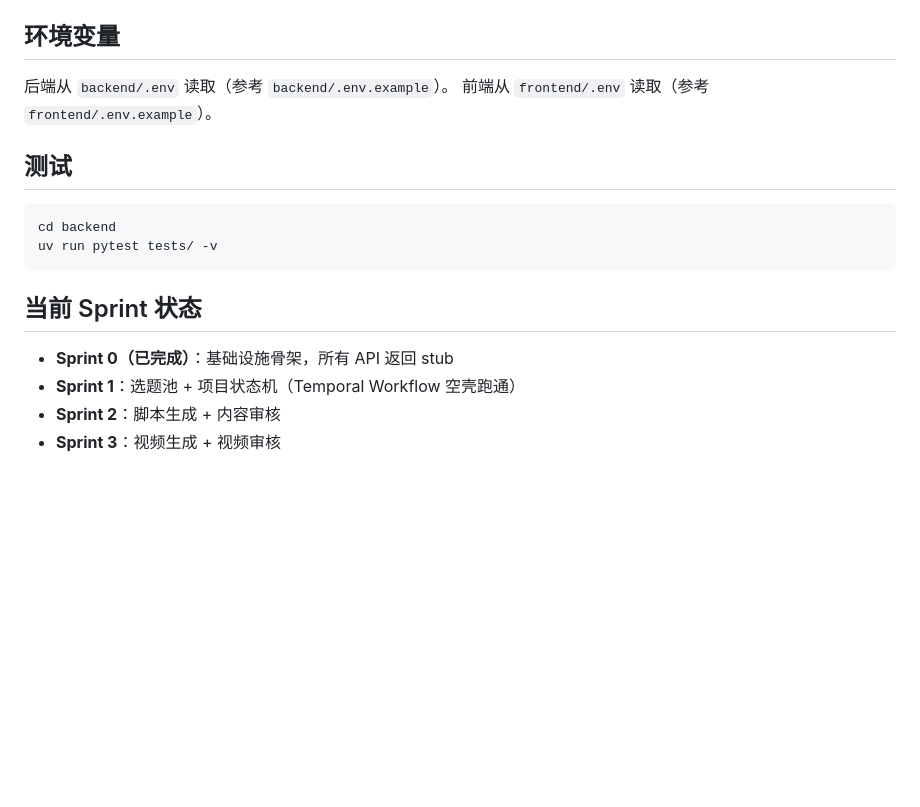
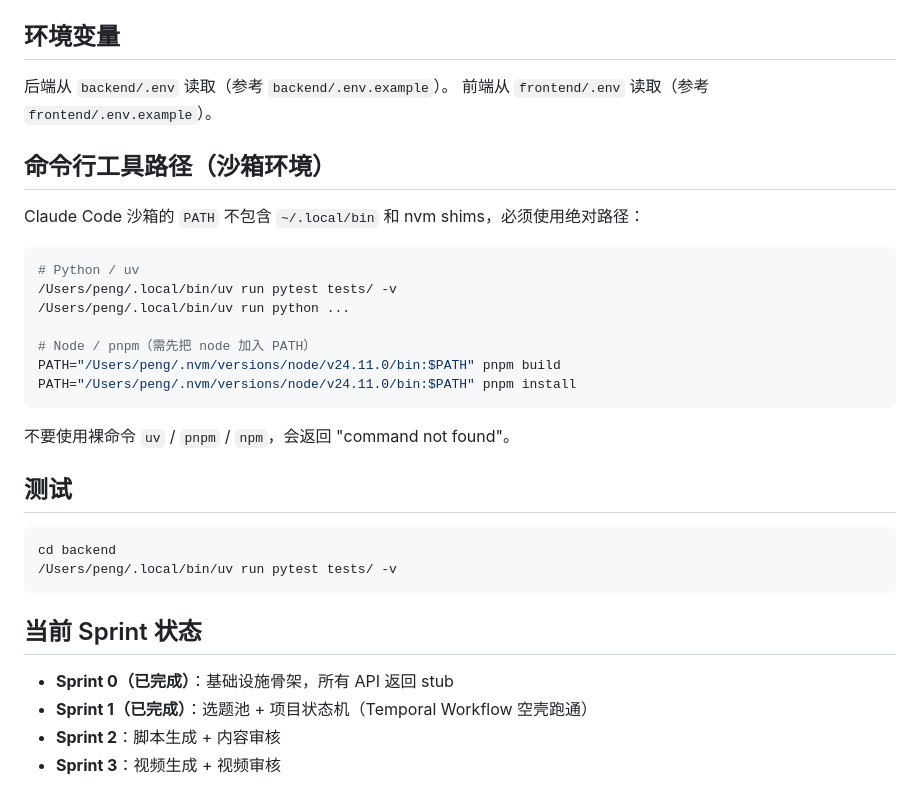
Before and after one commit to PGshen/ai-video, a Markdown page: CLAUDE.md, the part around the change. Drawn GitHub-style; blank space fills up the shorter version.

Commit message:
docs: add sandbox tool paths for uv and pnpm to CLAUDE.md

````diff
--- a/CLAUDE.md
+++ b/CLAUDE.md
@@ -81,16 +81,32 @@ frontend/         React + Vite 前端
 后端从 `backend/.env` 读取（参考 `backend/.env.example`）。
 前端从 `frontend/.env` 读取（参考 `frontend/.env.example`）。
 
+## 命令行工具路径（沙箱环境）
+
+Claude Code 沙箱的 `PATH` 不包含 `~/.local/bin` 和 nvm shims，必须使用绝对路径：
+
+```bash
+# Python / uv
+/Users/peng/.local/bin/uv run pytest tests/ -v
+/Users/peng/.local/bin/uv run python ...
+
+# Node / pnpm（需先把 node 加入 PATH）
+PATH="/Users/peng/.nvm/versions/node/v24.11.0/bin:$PATH" pnpm build
+PATH="/Users/peng/.nvm/versions/node/v24.11.0/bin:$PATH" pnpm install
+```
+
+不要使用裸命令 `uv` / `pnpm` / `npm`，会返回 "command not found"。
+
 ## 测试
 
 ```bash
 cd backend
-uv run pytest tests/ -v
+/Users/peng/.local/bin/uv run pytest tests/ -v
 ```
 
 ## 当前 Sprint 状态
 
 - **Sprint 0（已完成）**：基础设施骨架，所有 API 返回 stub
-- **Sprint 1**：选题池 + 项目状态机（Temporal Workflow 空壳跑通）
+- **Sprint 1（已完成）**：选题池 + 项目状态机（Temporal Workflow 空壳跑通）
 - **Sprint 2**：脚本生成 + 内容审核
 - **Sprint 3**：视频生成 + 视频审核
````
